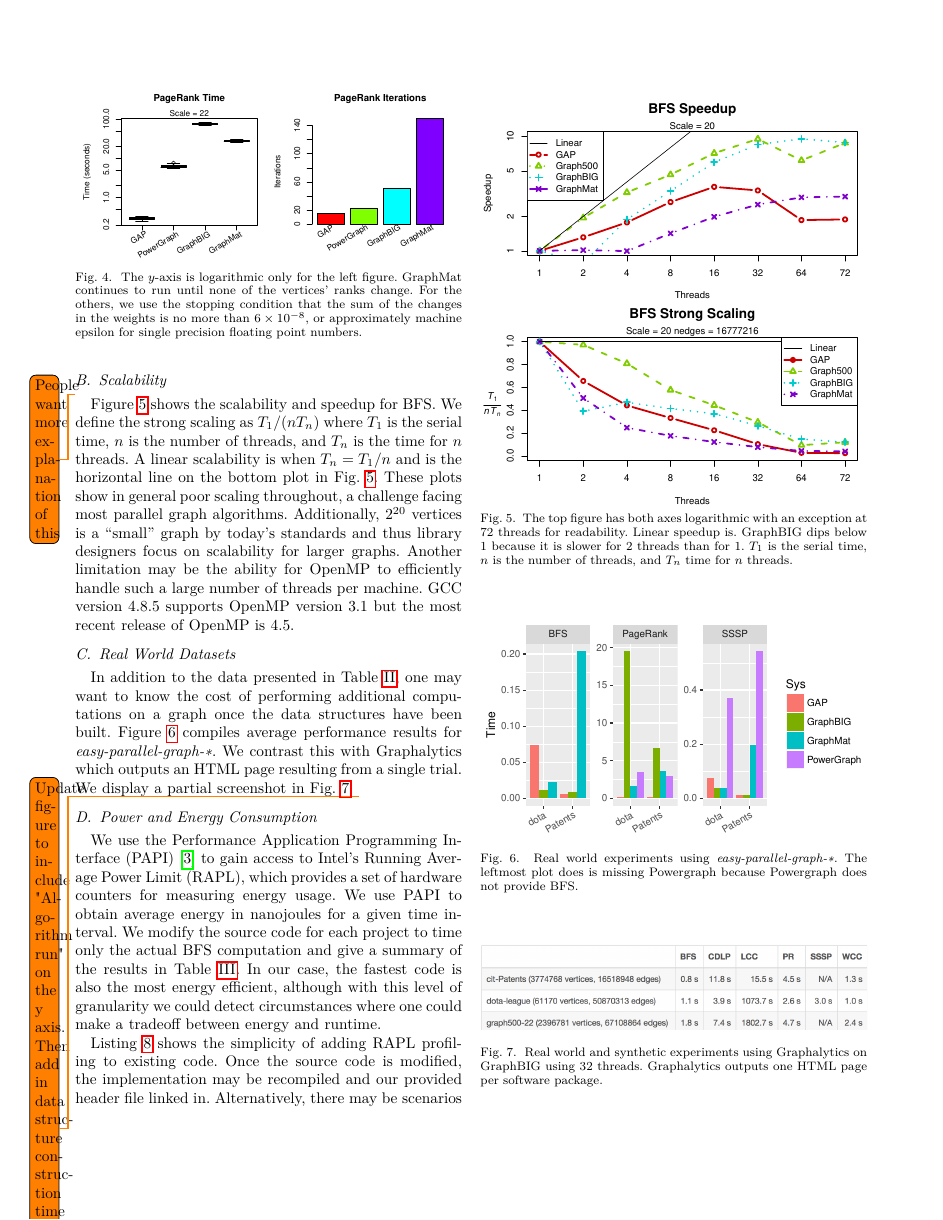
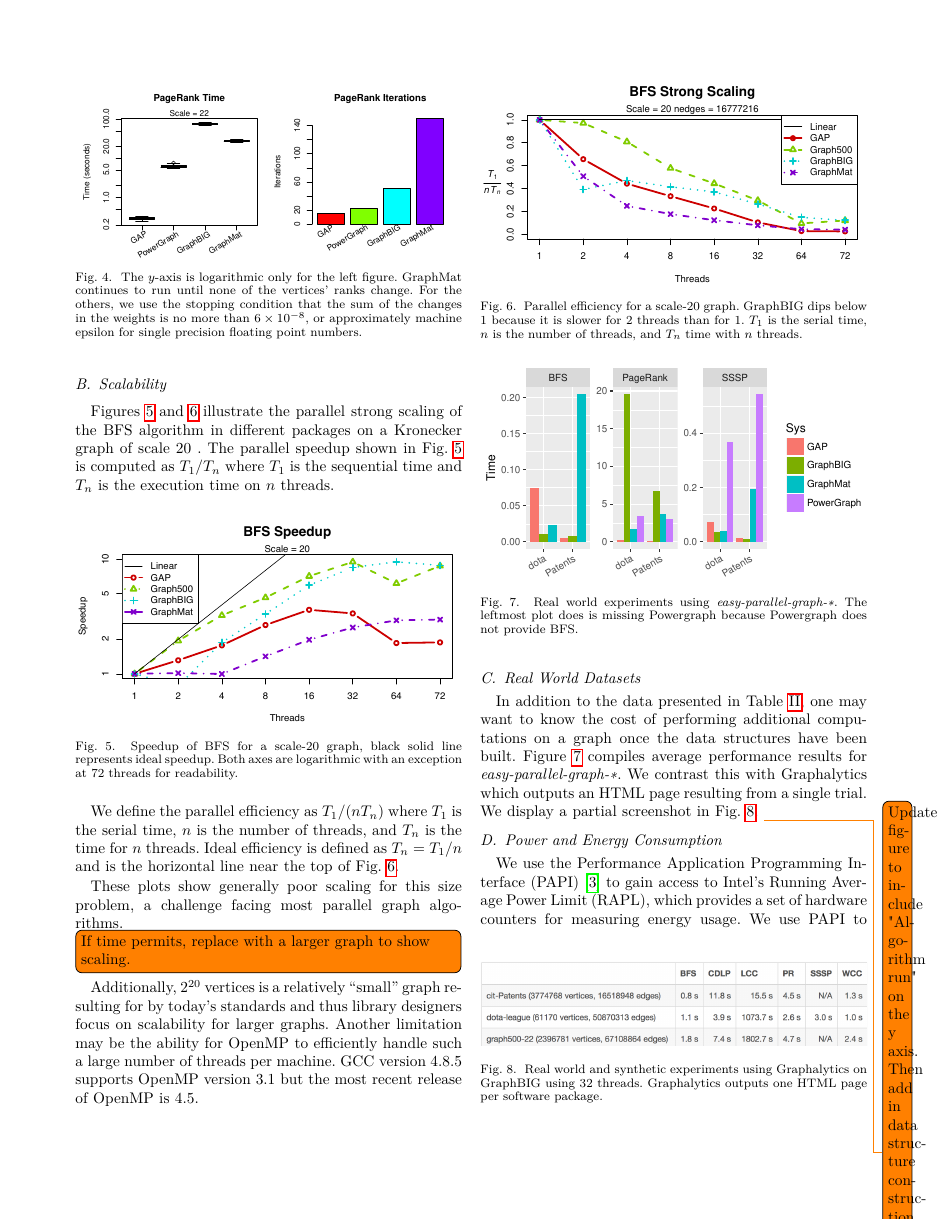
Before and after one commit to HPCL/easy-parallel-graph, a LaTeX paper (papers/publication/paper-pollard.tex): page 6 of 9. Compiled offline with pdfLaTeX; a missing font is replaced by an installed copy or a similar font; a LaTeX package or settings file that is missing is left out.

Commit message:
mostly results discussion edits

```diff
--- a/papers/publication/paper-pollard.tex
+++ b/papers/publication/paper-pollard.tex
@@ -316,19 +319,26 @@ Moreover, the logarithmic scale in Figures~\ref{fig:bfs-time} and~\ref{fig:pr} c
 The difficulty in comparing iteration counts for PageRank underscores an important challenge for any comparison of graph processing systems. The assumptions under which the various platforms operate can have a dramatic effect on the program. For example, the GAP Benchmark Suite can be recompiled to store weights as integers or floating point values. This may affect performance in addition to runtime behavior in cases where weights like $0.2$ are cast to $0$. Similarly, how a graph is represented in the system (e.g., weighed or directed) may have performance and algorithmic implications but is not always readily apparent.
 
 \subsection{Scalability}
-\todo{People want more explanation of this}Figure~\ref{fig:bfs-scaling} shows the scalability and speedup for BFS. We define the strong scaling as $T_1 / (n T_n)$ where $T_1$ is the serial time, $n$ is the number of threads, and $T_n$ is the time for $n$ threads. A linear scalability is when $T_n = T_1/n$ and is the horizontal line on the bottom plot in Fig.~\ref{fig:bfs-scaling}. These plots show in general poor scaling throughout, a challenge facing most parallel graph algorithms. Additionally, $2^{20}$ vertices is a ``small'' graph by today's standards and thus library designers focus on scalability for larger graphs. Another limitation may be the ability for OpenMP to efficiently handle such a large number of threads per machine. GCC version 4.8.5 supports OpenMP version 3.1 but the most recent release of OpenMP is 4.5.
-\begin{figure}
+Figures~\ref{fig:bfs-speedup} and~\ref{fig:bfs-efficiency} illustrate the parallel strong scaling of the BFS algorithm in different packages on a Kronecker graph of scale $20$ . The parallel speedup shown in Fig.~\ref{fig:bfs-speedup} is computed as $T_1 / T_n$ where $T_1$ is the sequential time and $T_n$ is the execution time on $n$ threads.
+\begin{figure}[htb]
 	\centering
-	\begin{minipage}{\linewidth}
 		% trim=left lower right upper
 		\includegraphics[width=\linewidth, trim=0 18pt 18pt 12pt, clip]{graphics/bfs_speedup20.pdf}
-	\end{minipage}
-	\begin{minipage}{\linewidth}
+		\caption{Speedup of BFS for a scale-20 graph, black solid line represents ideal speedup. Both axes are logarithmic with an exception at 72 threads for readability. }
+	\label{fig:bfs-speedup}
+\end{figure}
+
+We define the parallel efficiency as $T_1 / (n T_n)$ where $T_1$ is the serial time, $n$ is the number of threads, and $T_n$ is the time for $n$ threads. Ideal efficiency is defined as $T_n = T_1/n$ and is the horizontal line near the top of Fig.~\ref{fig:bfs-efficiency}.
+\begin{figure}[htb]
+	\centering
 		\includegraphics[width=\linewidth, trim=0 18pt 18pt 12pt, clip]{graphics/bfs_ss20.pdf}
-	\end{minipage}
-	\caption{The top figure has both axes logarithmic with an exception at 72 threads for readability. Linear speedup is. GraphBIG dips below 1 because it is slower for $2$ threads than for 1. $T_1$ is the serial time, $n$ is the number of threads, and $T_n$ time for $n$ threads.}
-	\label{fig:bfs-scaling}
+	\caption{Parallel efficiency for a scale-20 graph. GraphBIG dips below 1 because it is slower for $2$ threads than for 1. $T_1$ is the serial time, $n$ is the number of threads, and $T_n$ time with $n$ threads.}
+	\label{fig:bfs-efficiency}
 \end{figure}
+
+These plots show generally poor scaling for this size problem, a challenge facing most parallel graph algorithms.
+\todo[inline]{If time permits, replace with a larger graph to show scaling.}
+Additionally, $2^{20}$ vertices is a relatively ``small'' graph resulting for by today's standards and thus library designers focus on scalability for larger graphs. Another limitation may be the ability for OpenMP to efficiently handle such a large number of threads per machine. GCC version 4.8.5 supports OpenMP version 3.1 but the most recent release of OpenMP is 4.5.
 
 \subsection{Real World Datasets}
 \begin{figure}
```
Also changed, not shown: papers/publication/paper-pollard.tex (25 more changed lines).
